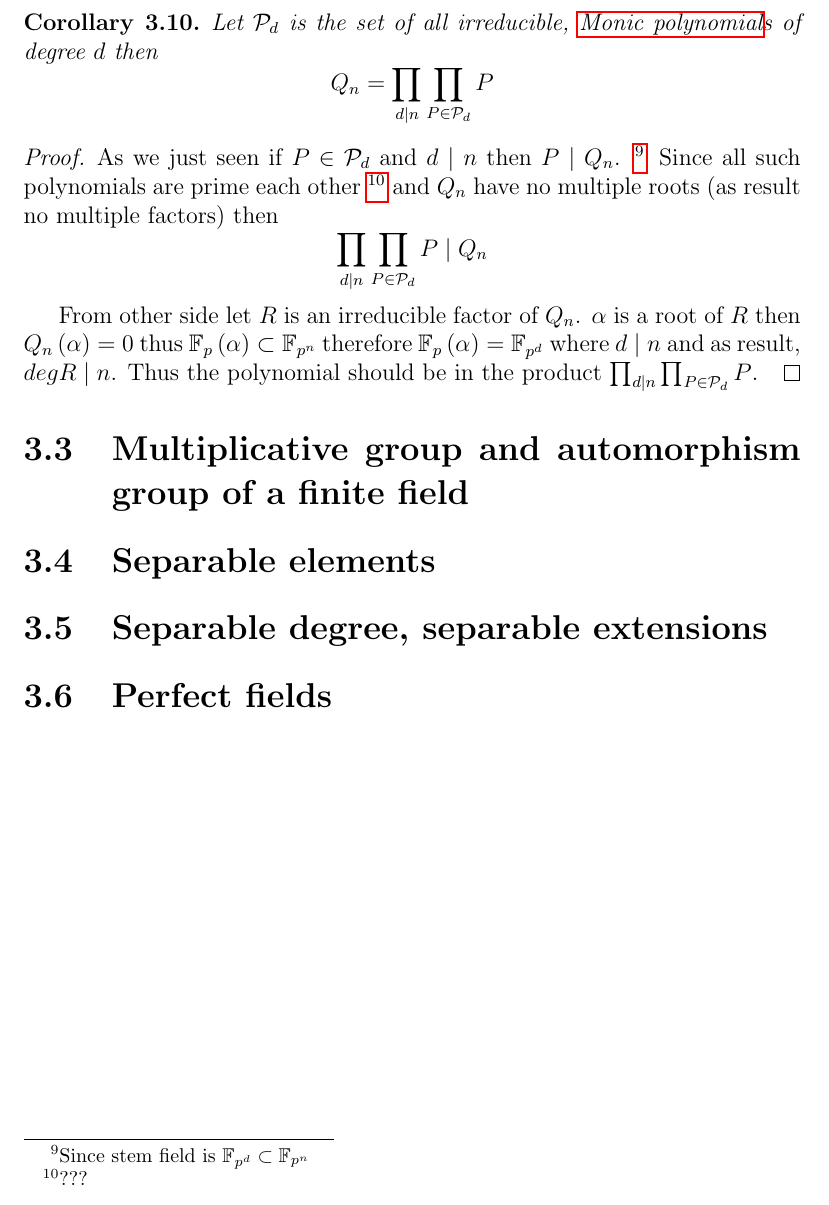
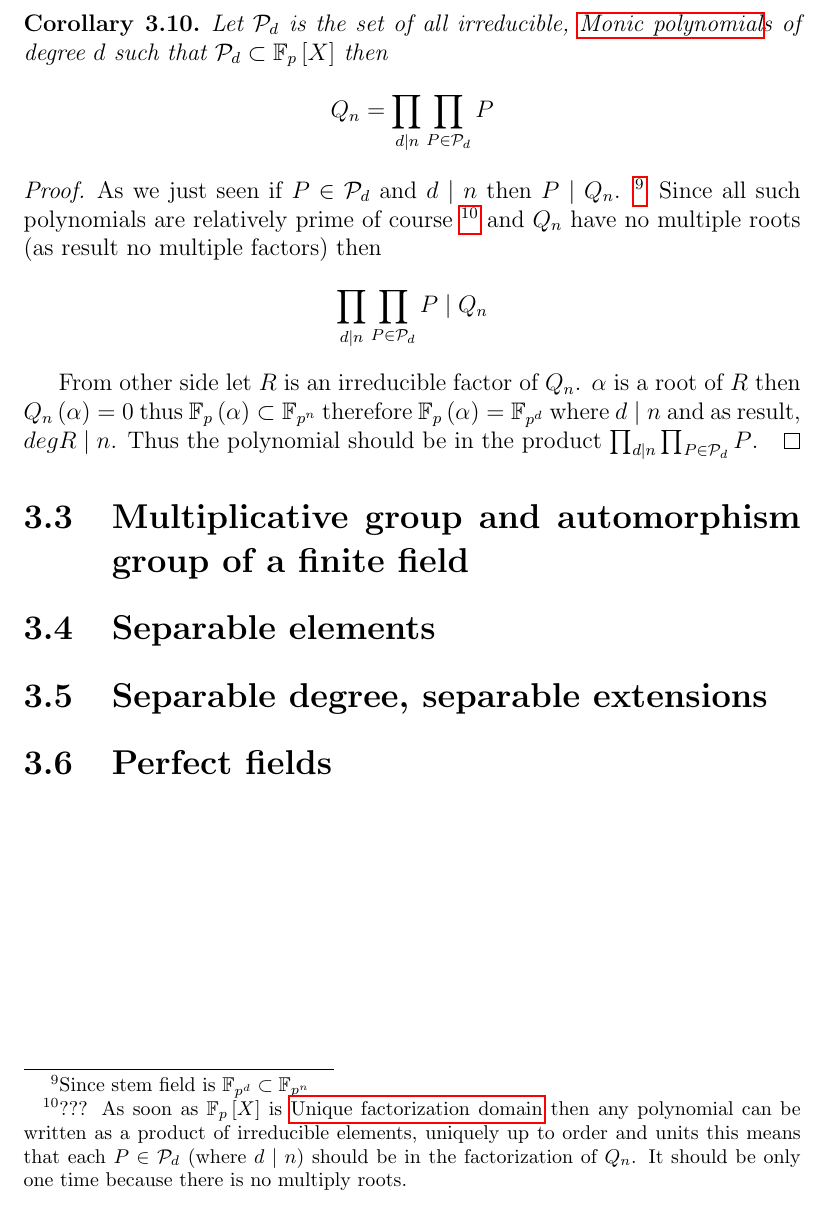
Before and after one commit to ivanmurashko/courseragalois, a LaTeX thesis (galois.tex, which reads lecture3.tex): part of page 36 of 36, cut so that both start at the same text. Compiled offline with pdfLaTeX.

Commit message:
lecture 3: the second video

```diff
--- a/lecture3.tex
+++ b/lecture3.tex
@@ -210,7 +210,8 @@ power of \nameref{rem:frobeniushomomorphism}.
 
 \begin{corollary}
   Let $\mathcal{P}_d$ is the set of all irreducible,
-  \nameref{def:monicpolynomial}s of degree $d$ then
+  \nameref{def:monicpolynomial}s of degree $d$ such that
+  $\mathcal{P}_d \subset \mathbb{F}_p\left[X\right]$ then
   \[
   Q_n = \prod_{d \mid n} \prod_{P \in \mathcal{P}_d} P
   \]
@@ -220,9 +221,14 @@ power of \nameref{rem:frobeniushomomorphism}.
     \footnote{
       Since stem field is $\mathbb{F}_{p^d} \subset \mathbb{F}_{p^n}$
     }
-    Since all such polynomials are prime each other
+    Since all such polynomials are relatively prime of course
     \footnote{
-      ???
+      ??? As soon as $\mathbb{F}_p\left[X\right]$ is \nameref{def:ufd}
+      then any polynomial can be written as a product of irreducible
+      elements, uniquely up to order and units this means that each
+      $P \in \mathcal{P}_d$ (where $d \mid n$) should be in the
+      factorization of $Q_n$. It should be only one time because there
+      is no multiply roots.
     }
     and $Q_n$ have no multiple roots (as result no multiple factors)
     then
```
Also changed, not shown: galois.pdf.
